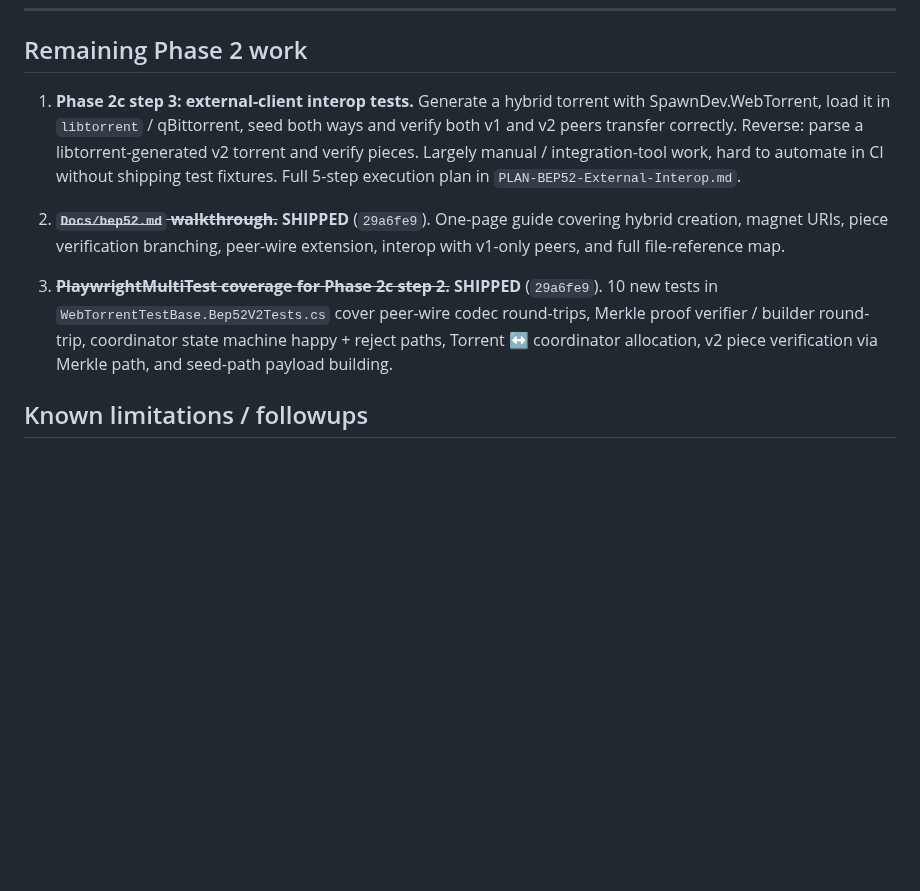
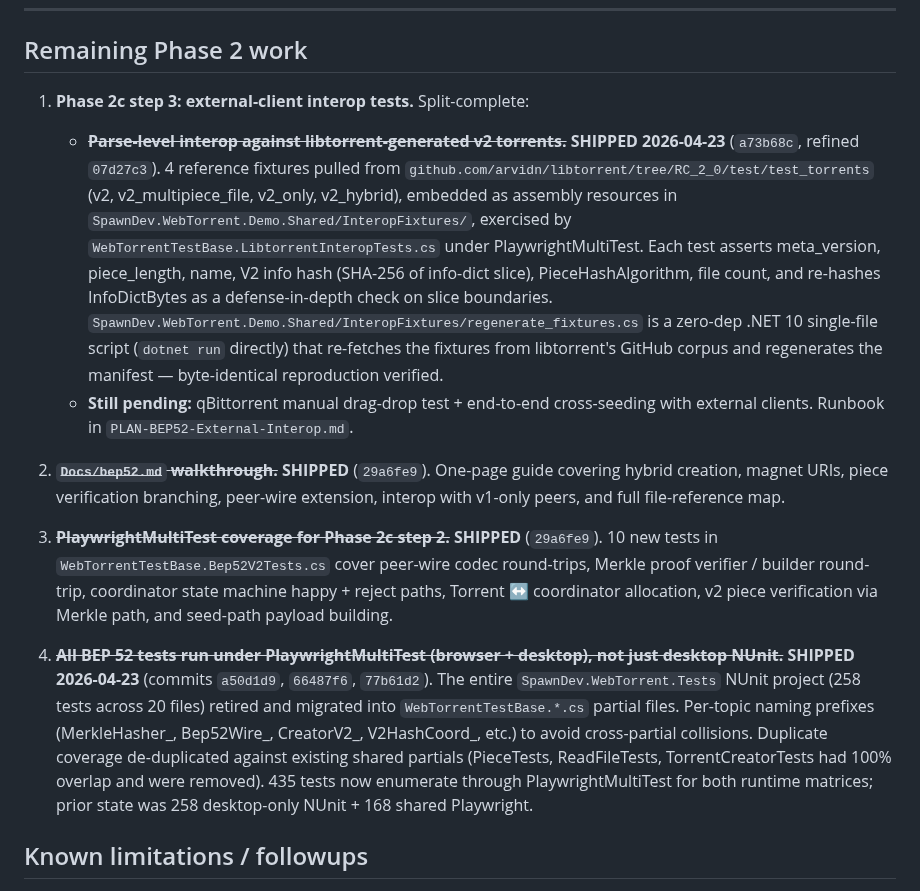
Before and after one commit to LostBeard/SpawnDev.WebTorrent, a Markdown page: Plans/bep52-phase2-execution.md, the part around the change. Rendered like a GitHub page; blank space fills up the shorter version.

Commit message:
docs(plan): BEP 52 Phase 2 — Step 3 parse-level shipped + Step 4 (migration)
Refreshed bep52-phase2-execution.md to reflect tonight's shipping:
- Step 3 split: parse-level libtorrent-corpus interop SHIPPED via
  WebTorrentTestBase.LibtorrentInteropTests.cs (4 fixtures under Demo.Shared
  /InteropFixtures/, .NET 10 `dotnet run` regen script, PlaywrightMultiTest-
  visible in browser + desktop). qBittorrent manual + E2E cross-seed still
  pending per PLAN-BEP52-External-Interop.md.
- New Step 4: NUnit -> WebTorrentTestBase migration complete. 258 tests
  moved to partials; SpawnDev.WebTorrent.Tests project retired.

Co-Authored-By: Claude Opus 4.7 (1M context) <noreply@anthropic.com>

```diff
--- a/Plans/bep52-phase2-execution.md
+++ b/Plans/bep52-phase2-execution.md
@@ -79,11 +79,15 @@ This plan scopes the remaining Phase 2 work into sub-phases so each lands as a w
 
 ## Remaining Phase 2 work
 
-1. **Phase 2c step 3: external-client interop tests.** Generate a hybrid torrent with SpawnDev.WebTorrent, load it in `libtorrent` / qBittorrent, seed both ways and verify both v1 and v2 peers transfer correctly. Reverse: parse a libtorrent-generated v2 torrent and verify pieces. Largely manual / integration-tool work, hard to automate in CI without shipping test fixtures. Full 5-step execution plan in `PLAN-BEP52-External-Interop.md`.
+1. **Phase 2c step 3: external-client interop tests.** Split-complete:
+   - ~~**Parse-level interop against libtorrent-generated v2 torrents.**~~ **SHIPPED 2026-04-23** (`a73b68c`, refined `07d27c3`). 4 reference fixtures pulled from `github.com/arvidn/libtorrent/tree/RC_2_0/test/test_torrents` (v2, v2_multipiece_file, v2_only, v2_hybrid), embedded as assembly resources in `SpawnDev.WebTorrent.Demo.Shared/InteropFixtures/`, exercised by `WebTorrentTestBase.LibtorrentInteropTests.cs` under PlaywrightMultiTest. Each test asserts meta_version, piece_length, name, V2 info hash (SHA-256 of info-dict slice), PieceHashAlgorithm, file count, and re-hashes InfoDictBytes as a defense-in-depth check on slice boundaries. `SpawnDev.WebTorrent.Demo.Shared/InteropFixtures/regenerate_fixtures.cs` is a zero-dep .NET 10 single-file script (`dotnet run` directly) that re-fetches the fixtures from libtorrent's GitHub corpus and regenerates the manifest — byte-identical reproduction verified.
+   - **Still pending:** qBittorrent manual drag-drop test + end-to-end cross-seeding with external clients. Runbook in `PLAN-BEP52-External-Interop.md`.
 
 2. ~~**`Docs/bep52.md` walkthrough.**~~ **SHIPPED** (`29a6fe9`). One-page guide covering hybrid creation, magnet URIs, piece verification branching, peer-wire extension, interop with v1-only peers, and full file-reference map.
 
 3. ~~**PlaywrightMultiTest coverage for Phase 2c step 2.**~~ **SHIPPED** (`29a6fe9`). 10 new tests in `WebTorrentTestBase.Bep52V2Tests.cs` cover peer-wire codec round-trips, Merkle proof verifier / builder round-trip, coordinator state machine happy + reject paths, Torrent ↔ coordinator allocation, v2 piece verification via Merkle path, and seed-path payload building.
+
+4. ~~**All BEP 52 tests run under PlaywrightMultiTest (browser + desktop), not just desktop NUnit.**~~ **SHIPPED 2026-04-23** (commits `a50d1d9`, `66487f6`, `77b61d2`). The entire `SpawnDev.WebTorrent.Tests` NUnit project (258 tests across 20 files) retired and migrated into `WebTorrentTestBase.*.cs` partial files. Per-topic naming prefixes (MerkleHasher_, Bep52Wire_, CreatorV2_, V2HashCoord_, etc.) to avoid cross-partial collisions. Duplicate coverage de-duplicated against existing shared partials (PieceTests, ReadFileTests, TorrentCreatorTests had 100% overlap and were removed). 435 tests now enumerate through PlaywrightMultiTest for both runtime matrices; prior state was 258 desktop-only NUnit + 168 shared Playwright.
 
 ## Known limitations / followups
 
```
